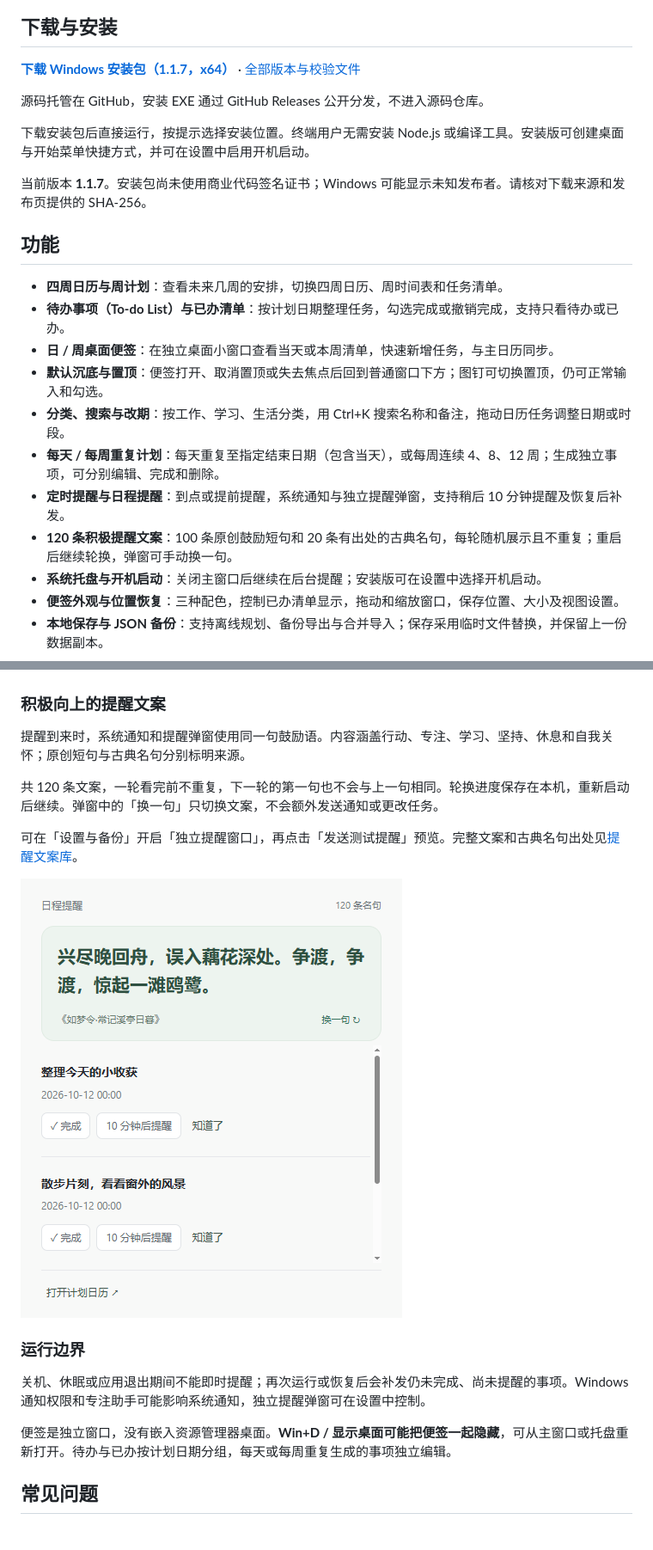
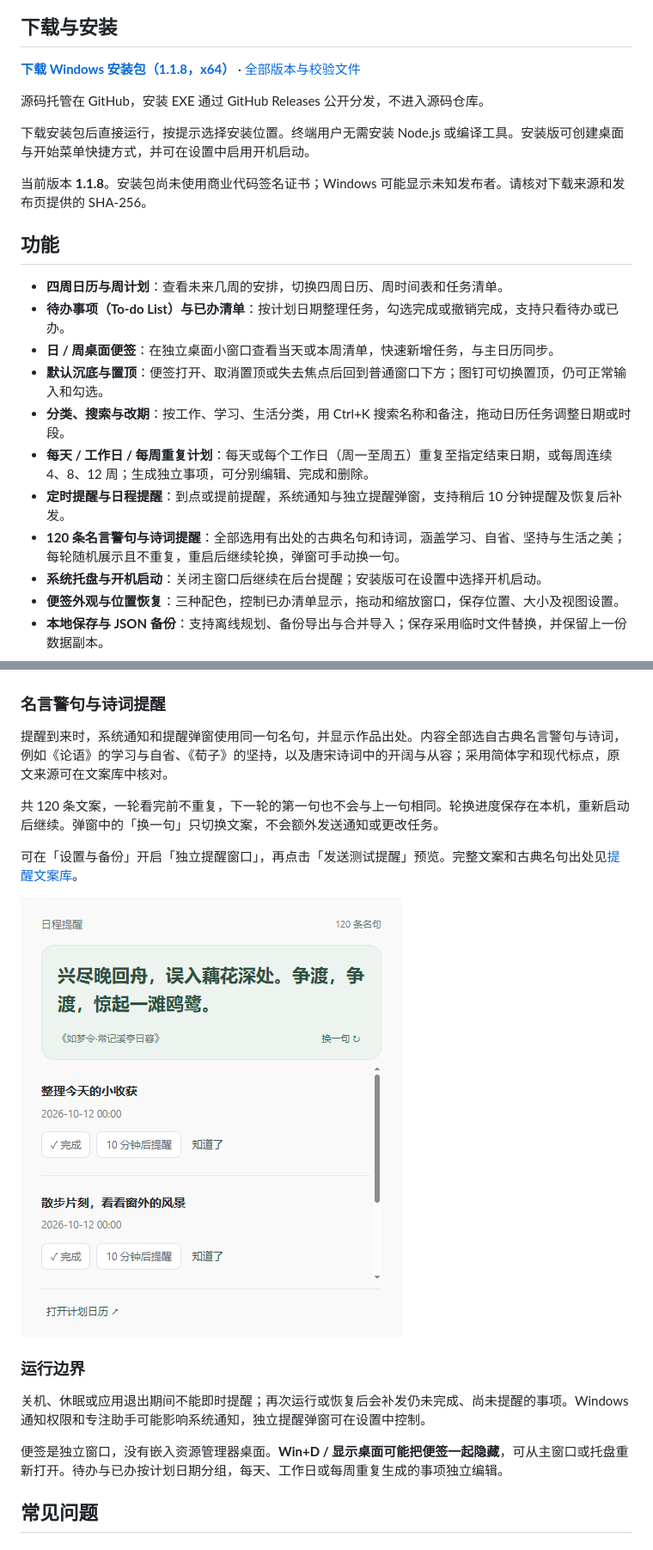
Before and after one commit to OrangeCatzhang/orange-schedule, a Markdown page: README.md, 2 parts joined by grey strips. Shown at 86% size. Drawn GitHub-style.

Commit message:
Document workday scheduling and version 1.1.8 download

```diff
--- a/README.md
+++ b/README.md
@@ -10,13 +10,13 @@ Orange Schedule（橙子日程）is a free, open-source Windows calendar planner
 
 ## 下载与安装
 
-**[下载 Windows 安装包（1.1.7，x64）](https://github.com/OrangeCatzhang/orange-schedule/releases/download/v1.1.7/OrangeSchedule-Setup-1.1.7.exe)** · [全部版本与校验文件](https://github.com/OrangeCatzhang/orange-schedule/releases)
+**[下载 Windows 安装包（1.1.8，x64）](https://github.com/OrangeCatzhang/orange-schedule/releases/download/v1.1.8/OrangeSchedule-Setup-1.1.8.exe)** · [全部版本与校验文件](https://github.com/OrangeCatzhang/orange-schedule/releases)
 
 源码托管在 GitHub，安装 EXE 通过 GitHub Releases 公开分发，不进入源码仓库。
 
 下载安装包后直接运行，按提示选择安装位置。终端用户无需安装 Node.js 或编译工具。安装版可创建桌面与开始菜单快捷方式，并可在设置中启用开机启动。
 
-当前版本 **1.1.7**。安装包尚未使用商业代码签名证书；Windows 可能显示未知发布者。请核对下载来源和发布页提供的 SHA-256。
+当前版本 **1.1.8**。安装包尚未使用商业代码签名证书；Windows 可能显示未知发布者。请核对下载来源和发布页提供的 SHA-256。
 
 ## 功能
 
@@ -25,9 +25,9 @@ Orange Schedule（橙子日程）is a free, open-source Windows calendar planner
 - **日 / 周桌面便签**：在独立桌面小窗口查看当天或本周清单，快速新增任务，与主日历同步。
 - **默认沉底与置顶**：便签打开、取消置顶或失去焦点后回到普通窗口下方；图钉可切换置顶，仍可正常输入和勾选。
 - **分类、搜索与改期**：按工作、学习、生活分类，用 Ctrl+K 搜索名称和备注，拖动日历任务调整日期或时段。
-- **每天 / 每周重复计划**：每天重复至指定结束日期（包含当天），或每周连续 4、8、12 周；生成独立事项，可分别编辑、完成和删除。
+- **每天 / 工作日 / 每周重复计划**：每天或每个工作日（周一至周五）重复至指定结束日期，或每周连续 4、8、12 周；生成独立事项，可分别编辑、完成和删除。
 - **定时提醒与日程提醒**：到点或提前提醒，系统通知与独立提醒弹窗，支持稍后 10 分钟提醒及恢复后补发。
-- **120 条积极提醒文案**：100 条原创鼓励短句和 20 条有出处的古典名句，每轮随机展示且不重复；重启后继续轮换，弹窗可手动换一句。
+- **120 条名言警句与诗词提醒**：全部选用有出处的古典名句和诗词，涵盖学习、自省、坚持与生活之美；每轮随机展示且不重复，重启后继续轮换，弹窗可手动换一句。
 - **系统托盘与开机启动**：关闭主窗口后继续在后台提醒；安装版可在设置中选择开机启动。
 - **便签外观与位置恢复**：三种配色，控制已办清单显示，拖动和缩放窗口，保存位置、大小及视图设置。
 - **本地保存与 JSON 备份**：支持离线规划、备份导出与合并导入；保存采用临时文件替换，并保留上一份数据副本。
@@ -53,9 +55,9 @@ Orange Schedule（橙子日程）is a free, open-source Windows calendar planner
 
 ![Windows 桌面待办便签：日计划、待办事项与已办清单](docs/images/widget-day.png)
 
-### 积极向上的提醒文案
+### 名言警句与诗词提醒
 
-提醒到来时，系统通知和提醒弹窗使用同一句鼓励语。内容涵盖行动、专注、学习、坚持、休息和自我关怀；原创短句与古典名句分别标明来源。
+提醒到来时，系统通知和提醒弹窗使用同一句名句，并显示作品出处。内容全部选自古典名言警句与诗词，例如《论语》的学习与自省、《荀子》的坚持，以及唐宋诗词中的开阔与从容；采用简体字和现代标点，原文来源可在文案库中核对。
 
 共 120 条文案，一轮看完前不重复，下一轮的第一句也不会与上一句相同。轮换进度保存在本机，重新启动后继续。弹窗中的「换一句」只切换文案，不会额外发送通知或更改任务。
 
@@ -67,7 +69,7 @@ Orange Schedule（橙子日程）is a free, open-source Windows calendar planner
 
 关机、休眠或应用退出期间不能即时提醒；再次运行或恢复后会补发仍未完成、尚未提醒的事项。Windows 通知权限和专注助手可能影响系统通知，独立提醒弹窗可在设置中控制。
 
-便签是独立窗口，没有嵌入资源管理器桌面。**Win+D / 显示桌面可能把便签一起隐藏**，可从主窗口或托盘重新打开。待办与已办按计划日期分组，每天或每周重复生成的事项独立编辑。
+便签是独立窗口，没有嵌入资源管理器桌面。**Win+D / 显示桌面可能把便签一起隐藏**，可从主窗口或托盘重新打开。待办与已办按计划日期分组，每天、工作日或每周重复生成的事项独立编辑。
 
 ## 常见问题
 
```
Also changed, not shown: other parts of README.md (+6 -3 lines).
